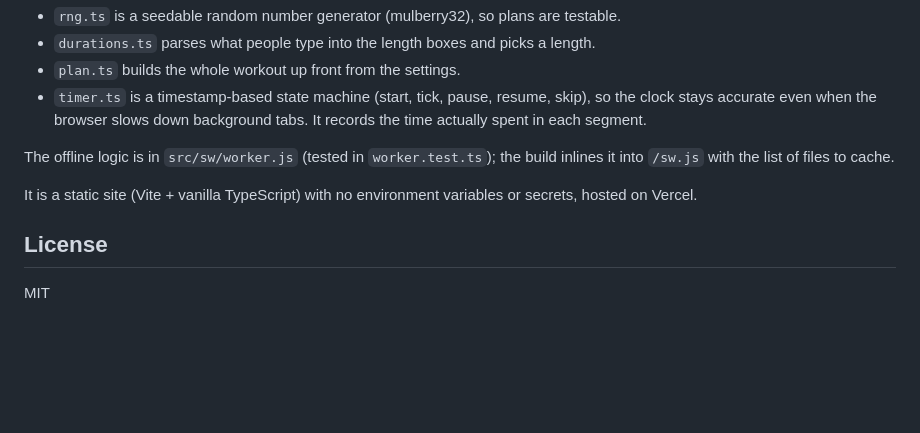
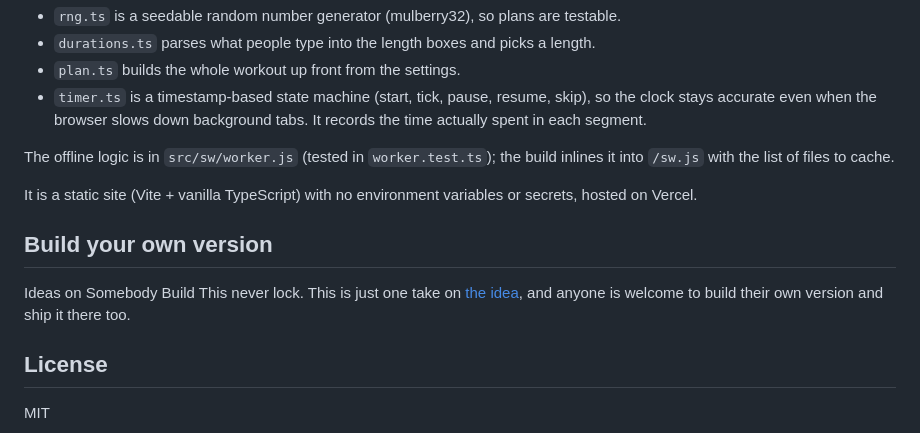
Before and after one commit to TeeKraken/interval-workout-timer, a Markdown page: README.md, the part around the change. GitHub-like rendering; blank space fills up the shorter version.

Commit message:
README: invite others to build their own version

```diff
--- a/README.md
+++ b/README.md
@@ -46,6 +46,10 @@ The offline logic is in `src/sw/worker.js` (tested in `worker.test.ts`); the bui
 
 It is a static site (Vite + vanilla TypeScript) with no environment variables or secrets, hosted on Vercel.
 
+## Build your own version
+
+Ideas on Somebody Build This never lock. This is just one take on [the idea](https://somebodybuildthis.dev/ideas/20-a-random-interval-workout-timer-you-can-load-with-your-own-e), and anyone is welcome to build their own version and ship it there too.
+
 ## License
 
 MIT
```
